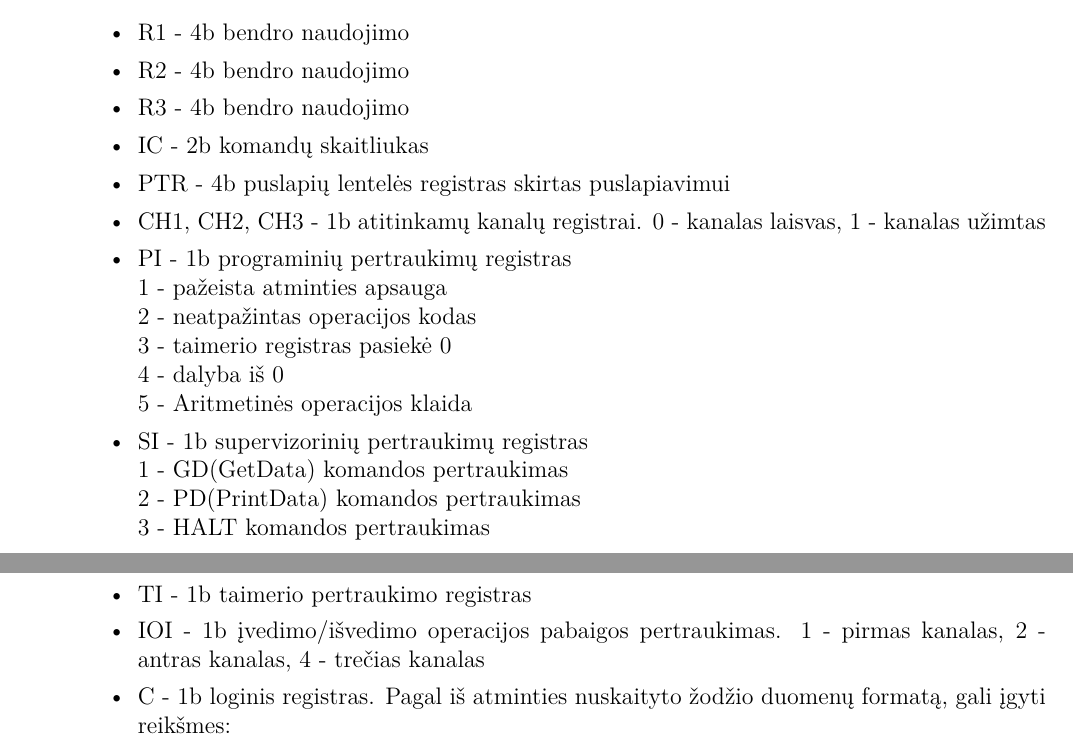
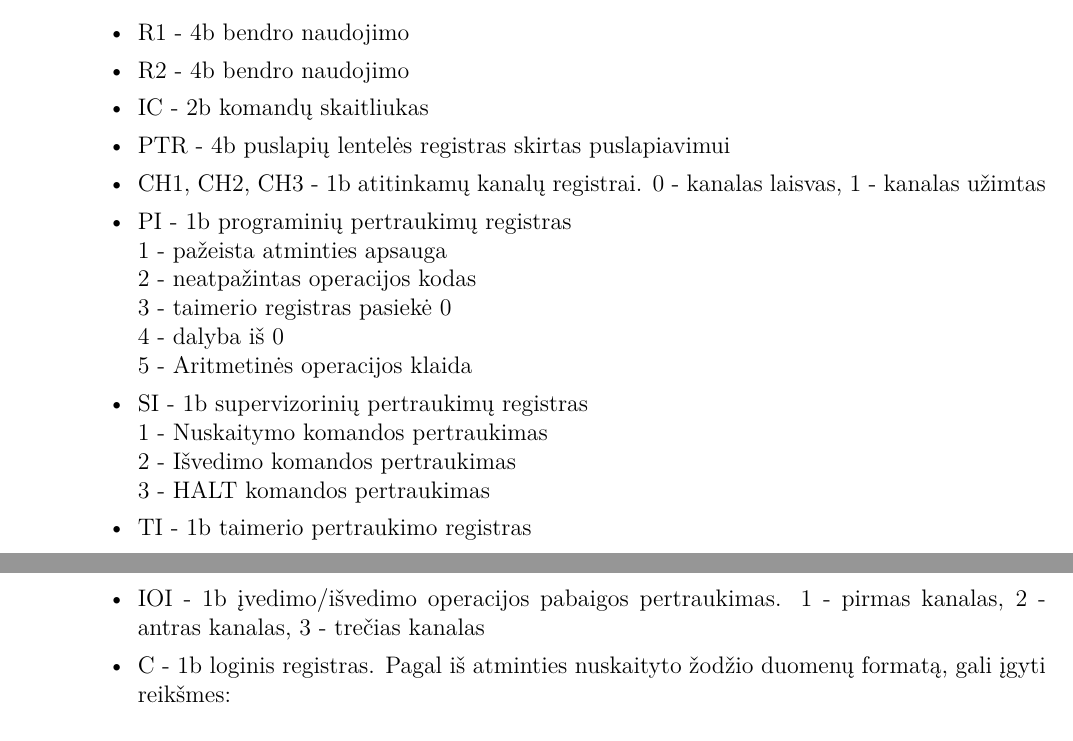
Before and after one commit to IgnasJ/OS, a LaTeX document (Virtualios ir realios mašinos projektas/main.tex, which reads Virtualios ir realios mašinos projektas/rm.tex): two parts of pages 3 and 4 of 8, joined at a grey line, cut so that both start at the same text. Compiled offline with XeLaTeX.

Commit message:
RM update

```diff
--- a/Virtualios ir realios mašinos projektas/rm.tex
+++ b/Virtualios ir realios mašinos projektas/rm.tex
@@ -13,7 +13,6 @@ Procesoriaus registrai:
 \begin{itemize}
   \item R1 - 4b bendro naudojimo
   \item R2 - 4b bendro naudojimo
-  \item R3 - 4b bendro naudojimo
   \item IC - 2b komandų skaitliukas
   \item PTR - 4b puslapių lentelės registras skirtas puslapiavimui
   \item CH1, CH2, CH3 - 1b atitinkamų kanalų registrai. 0 - kanalas laisvas, 1 - kanalas užimtas
@@ -24,11 +23,11 @@ Procesoriaus registrai:
 		\\4 - dalyba iš 0
 		\\5 - Aritmetinės operacijos klaida
   \item SI - 1b supervizorinių pertraukimų registras\leavevmode
-		\\1 - GD(GetData) komandos pertraukimas
-		\\2 - PD(PrintData) komandos pertraukimas
+		\\1 - Nuskaitymo komandos pertraukimas
+		\\2 - Išvedimo komandos pertraukimas
 		\\3 - HALT komandos pertraukimas
   \item TI - 1b taimerio pertraukimo registras
-  \item IOI - 1b įvedimo/išvedimo operacijos pabaigos pertraukimas. 1 - pirmas kanalas, 2 - antras kanalas, 4 - trečias kanalas
+  \item IOI - 1b įvedimo/išvedimo operacijos pabaigos pertraukimas. 1 - pirmas kanalas, 2 - antras kanalas, 3 - trečias kanalas
   \item C - 1b loginis registras. Pagal iš atminties nuskaityto žodžio duomenų formatą, gali įgyti reikšmes: \leavevmode
 		\\ 0 - skaičiai lygūs
 		\\ 1 - pirmas skaičius didesnis
```
Also changed, not shown: Virtualios ir realios mašinos projektas/RM.PNG, Virtualios ir realios mašinos projektas/rm.tex (4 more changed lines).
